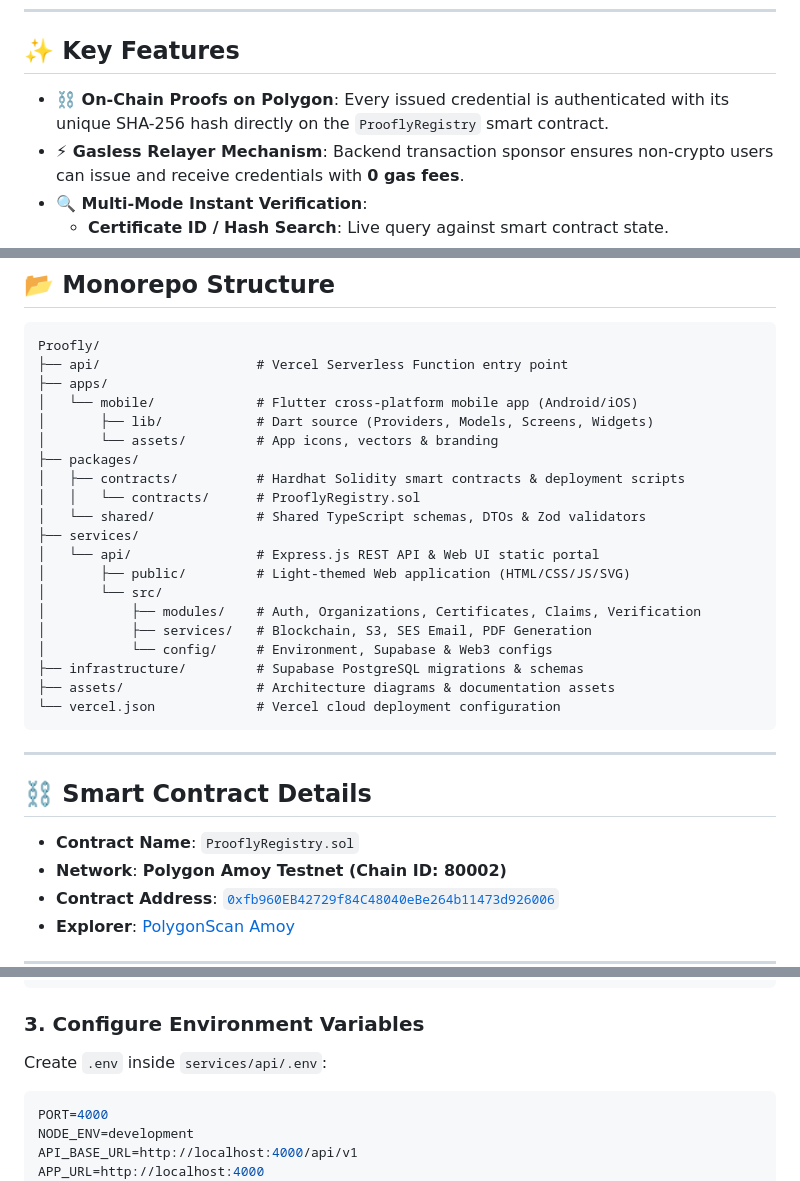
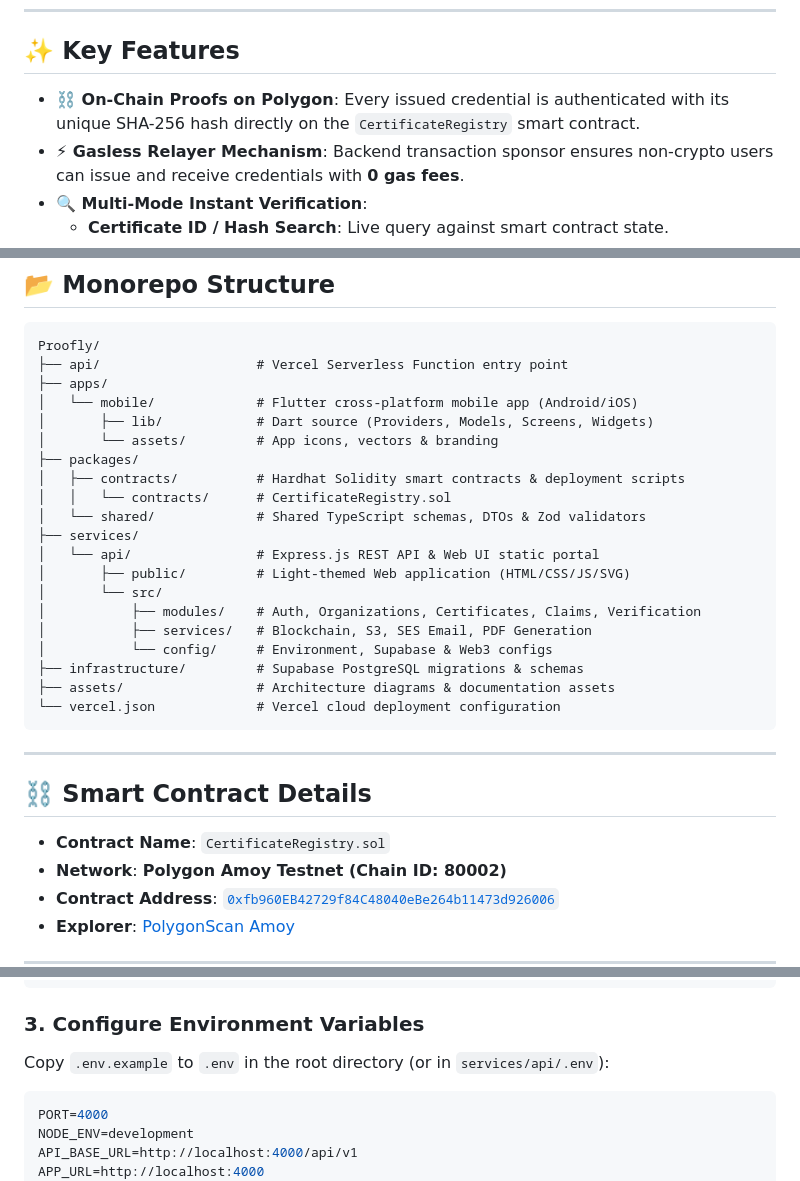
Before and after one commit to atharvabaodhankar/Proofly, a Markdown page: README.md, 3 parts joined by grey strips. GitHub-like rendering.

Commit message:
docs: update project README documentation

````diff
--- a/README.md
+++ b/README.md
@@ -70,7 +70,7 @@
 
 ## ✨ Key Features
 
-- **⛓️ On-Chain Proofs on Polygon**: Every issued credential is authenticated with its unique SHA-256 hash directly on the `ProoflyRegistry` smart contract.
+- **⛓️ On-Chain Proofs on Polygon**: Every issued credential is authenticated with its unique SHA-256 hash directly on the `CertificateRegistry` smart contract.
 - **⚡ Gasless Relayer Mechanism**: Backend transaction sponsor ensures non-crypto users can issue and receive credentials with **0 gas fees**.
 - **🔍 Multi-Mode Instant Verification**:
   - **Certificate ID / Hash Search**: Live query against smart contract state.
@@ -96,7 +96,7 @@ Proofly/
 │       └── assets/         # App icons, vectors & branding
 ├── packages/
 │   ├── contracts/          # Hardhat Solidity smart contracts & deployment scripts
-│   │   └── contracts/      # ProoflyRegistry.sol
+│   │   └── contracts/      # CertificateRegistry.sol
 │   └── shared/             # Shared TypeScript schemas, DTOs & Zod validators
 ├── services/
 │   └── api/                # Express.js REST API & Web UI static portal
@@ -114,7 +114,7 @@ Proofly/
 
 ## ⛓️ Smart Contract Details
 
-- **Contract Name**: `ProoflyRegistry.sol`
+- **Contract Name**: `CertificateRegistry.sol`
 - **Network**: **Polygon Amoy Testnet (Chain ID: 80002)**
 - **Contract Address**: [`0xfb960EB42729f84C48040eBe264b11473d926006`](https://amoy.polygonscan.com/address/0xfb960EB42729f84C48040eBe264b11473d926006)
 - **Explorer**: [PolygonScan Amoy](https://amoy.polygonscan.com/address/0xfb960EB42729f84C48040eBe264b11473d926006)
@@ -151,7 +151,7 @@ npm install
 ```
 
 ### 3. Configure Environment Variables
-Create `.env` inside `services/api/.env`:
+Copy `.env.example` to `.env` in the root directory (or in `services/api/.env`):
 ```ini
 PORT=4000
 NODE_ENV=development
````
